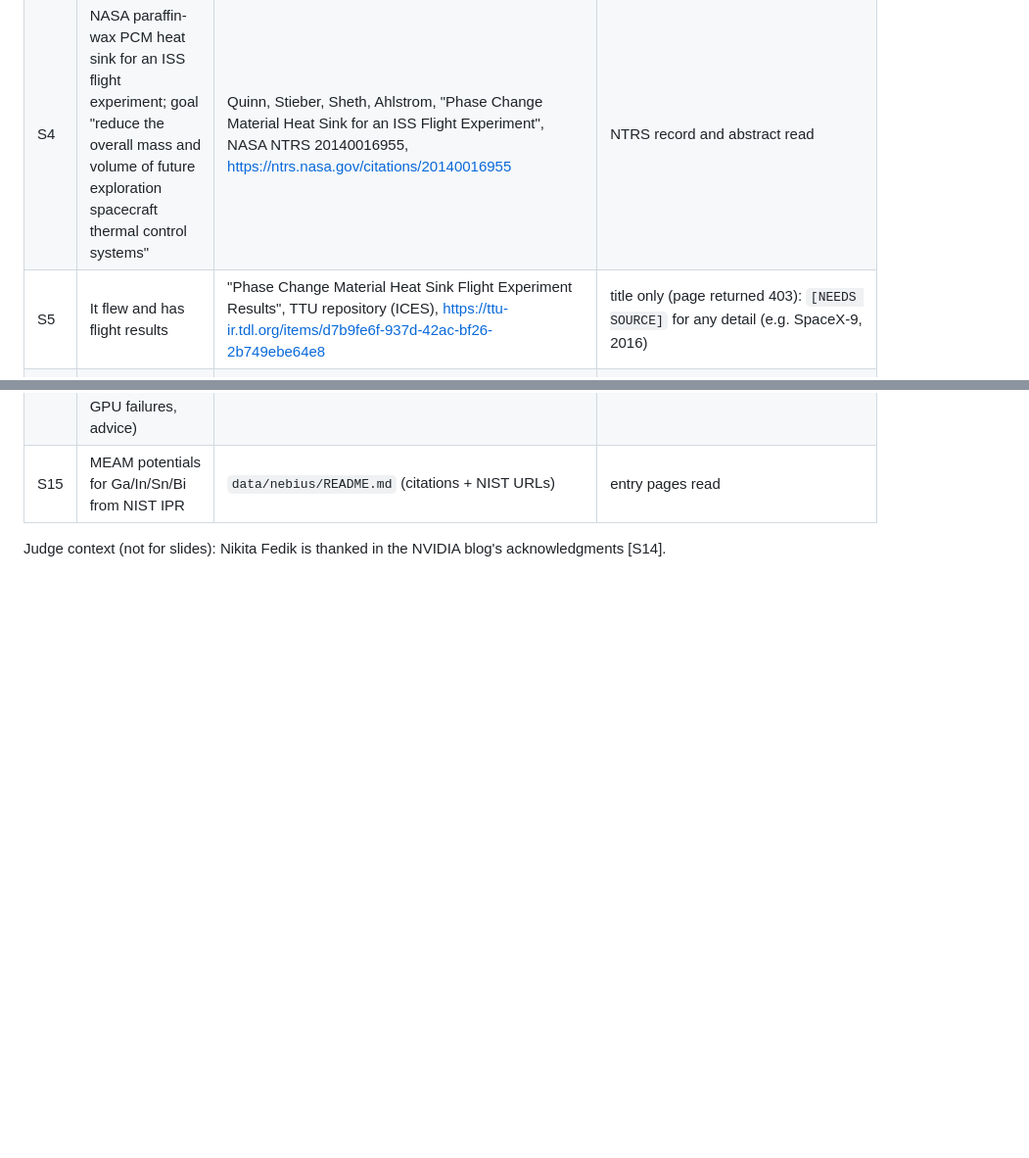
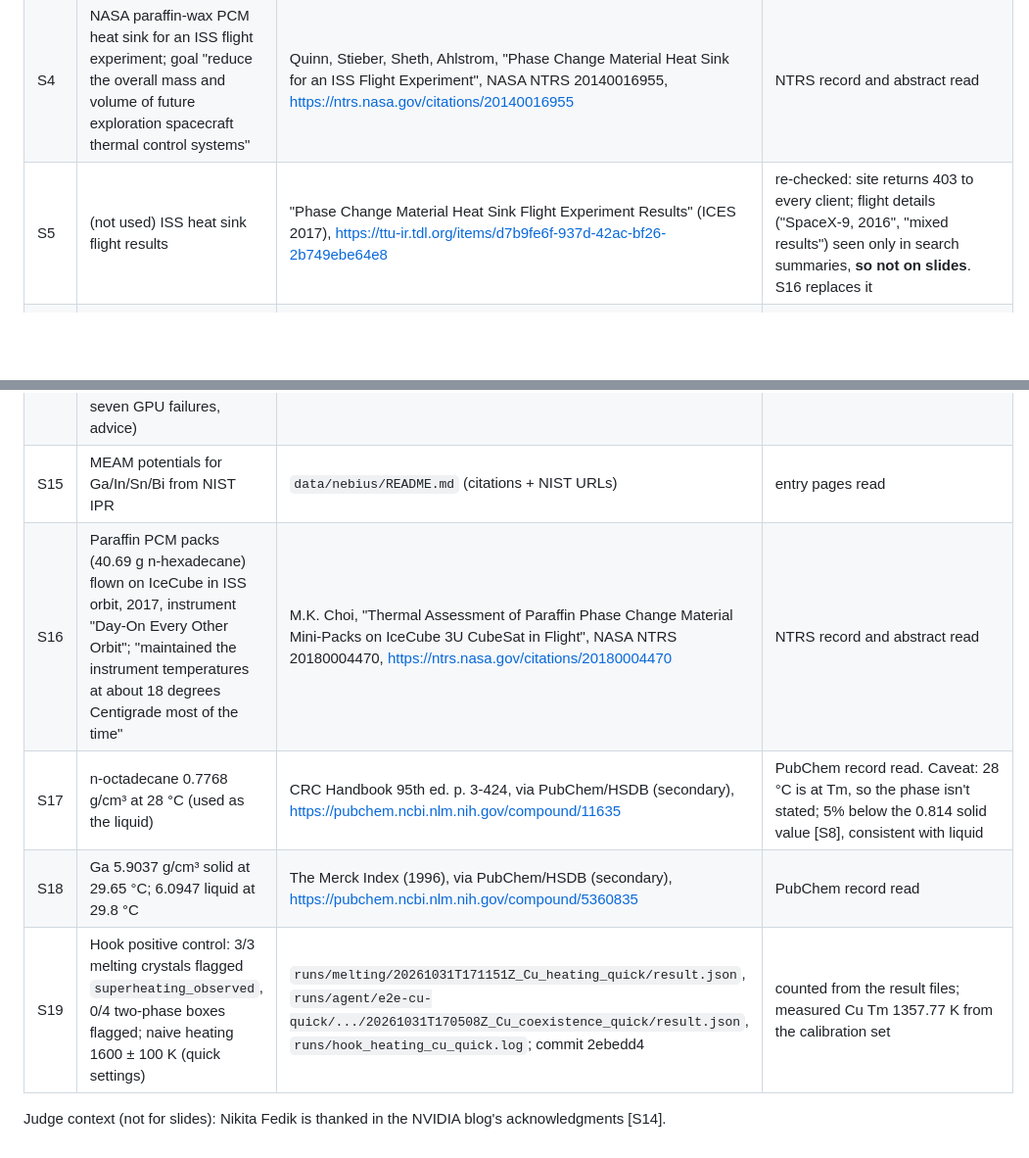
Before and after one commit to MadhanJ05/cool-orbit, a Markdown page: docs/pitch/outline.md, 2 parts joined by grey strips. Shown at 98% size. Drawn GitHub-style; blank space fills up the shorter version.

```diff
--- a/docs/pitch/outline.md
+++ b/docs/pitch/outline.md
@@ -152,6 +171,6 @@ Backup: a screen recording, in case the GB10 or network fails on stage.
 | S3 | "Cooling orbital data centers is a crucial research challenge"; "In a vacuum, you can only diffuse heat via radiators"; heat pipes + radiators | Google, "Learn about Google's Project Suncatcher", https://blog.google/innovation-and-ai/models-and-research/google-research/google-project-suncatcher-facts/ | page read; quotes verbatim |
 | S4 | NASA paraffin-wax PCM heat sink for an ISS flight experiment; goal "reduce the overall mass and volume of future exploration spacecraft thermal control systems" | Quinn, Stieber, Sheth, Ahlstrom, "Phase Change Material Heat Sink for an ISS Flight Experiment", NASA NTRS 20140016955, https://ntrs.nasa.gov/citations/20140016955 | NTRS record and abstract read |
-| S5 | It flew and has flight results | "Phase Change Material Heat Sink Flight Experiment Results", TTU repository (ICES), https://ttu-ir.tdl.org/items/d7b9fe6f-937d-42ac-bf26-2b749ebe64e8 | title only (page returned 403): `[NEEDS SOURCE]` for any detail (e.g. SpaceX-9, 2016) |
+| S5 | (not used) ISS heat sink flight results | "Phase Change Material Heat Sink Flight Experiment Results" (ICES 2017), https://ttu-ir.tdl.org/items/d7b9fe6f-937d-42ac-bf26-2b749ebe64e8 | re-checked: site returns 403 to every client; flight details ("SpaceX-9, 2016", "mixed results") seen only in search summaries, **so not on slides**. S16 replaces it |
 | S6 | n-octadecane Tfus 301.0 K | NIST Chemistry WebBook, https://webbook.nist.gov/cgi/cbook.cgi?ID=C593453&Mask=4 | via calibration set (Teammate 1, spot-checked) |
 | S7 | n-octadecane latent heat 236,155 J/kg | Mondieig et al., Chem. Mater. 16, 786 (2004), doi:10.1021/cm031169p | via calibration set |
 | S8 | n-octadecane solid density 0.814 g/cm³ | Shlosinger & Bentilla 1965, as compiled in Hirschey et al. 2018 | via calibration set |
@@ -162,5 +181,9 @@ Backup: a screen recording, in case the GB10 or network fails on stage.
 | S13 | liquid Ga conductivity 28.1 W/m·K at 302.93 K | Ho, Powell, Liley, J. Phys. Chem. Ref. Data 1, 279 (1972), doi:10.1063/1.3253100 | via calibration set (from OCR of a scan) |
 | S14 | NVIDIA benchmark facts on slide 5 (45 pipelines, H200, claude-opus-4-8, zero pushback, LiF, 3-5x Langevin, synthetic-data self-test, 38/45 FIRE, seven GPU failures, advice) | NVIDIA Technical Blog, Aug 18 2026, https://developer.nvidia.com/blog/how-ai-coding-agents-can-unlock-materials-simulation-with-nvidia-alchemi-toolkit/ | raw page text grepped for each quote |
 | S15 | MEAM potentials for Ga/In/Sn/Bi from NIST IPR | `data/nebius/README.md` (citations + NIST URLs) | entry pages read |
+| S16 | Paraffin PCM packs (40.69 g n-hexadecane) flown on IceCube in ISS orbit, 2017, instrument "Day-On Every Other Orbit"; "maintained the instrument temperatures at about 18 degrees Centigrade most of the time" | M.K. Choi, "Thermal Assessment of Paraffin Phase Change Material Mini-Packs on IceCube 3U CubeSat in Flight", NASA NTRS 20180004470, https://ntrs.nasa.gov/citations/20180004470 | NTRS record and abstract read |
+| S17 | n-octadecane 0.7768 g/cm³ at 28 °C (used as the liquid) | CRC Handbook 95th ed. p. 3-424, via PubChem/HSDB (secondary), https://pubchem.ncbi.nlm.nih.gov/compound/11635 | PubChem record read. Caveat: 28 °C is at Tm, so the phase isn't stated; 5% below the 0.814 solid value [S8], consistent with liquid |
+| S18 | Ga 5.9037 g/cm³ solid at 29.65 °C; 6.0947 liquid at 29.8 °C | The Merck Index (1996), via PubChem/HSDB (secondary), https://pubchem.ncbi.nlm.nih.gov/compound/5360835 | PubChem record read |
+| S19 | Hook positive control: 3/3 melting crystals flagged `superheating_observed`, 0/4 two-phase boxes flagged; naive heating 1600 ± 100 K (quick settings) | `runs/melting/20261031T171151Z_Cu_heating_quick/result.json`, `runs/agent/e2e-cu-quick/.../20261031T170508Z_Cu_coexistence_quick/result.json`, `runs/hook_heating_cu_quick.log`; commit 2ebedd4 | counted from the result files; measured Cu Tm 1357.77 K from the calibration set |
 
 Judge context (not for slides): Nikita Fedik is thanked in the NVIDIA blog's acknowledgments [S14].
```
Also changed, not shown: other parts of docs/pitch/outline.md (+43 -24 lines).
